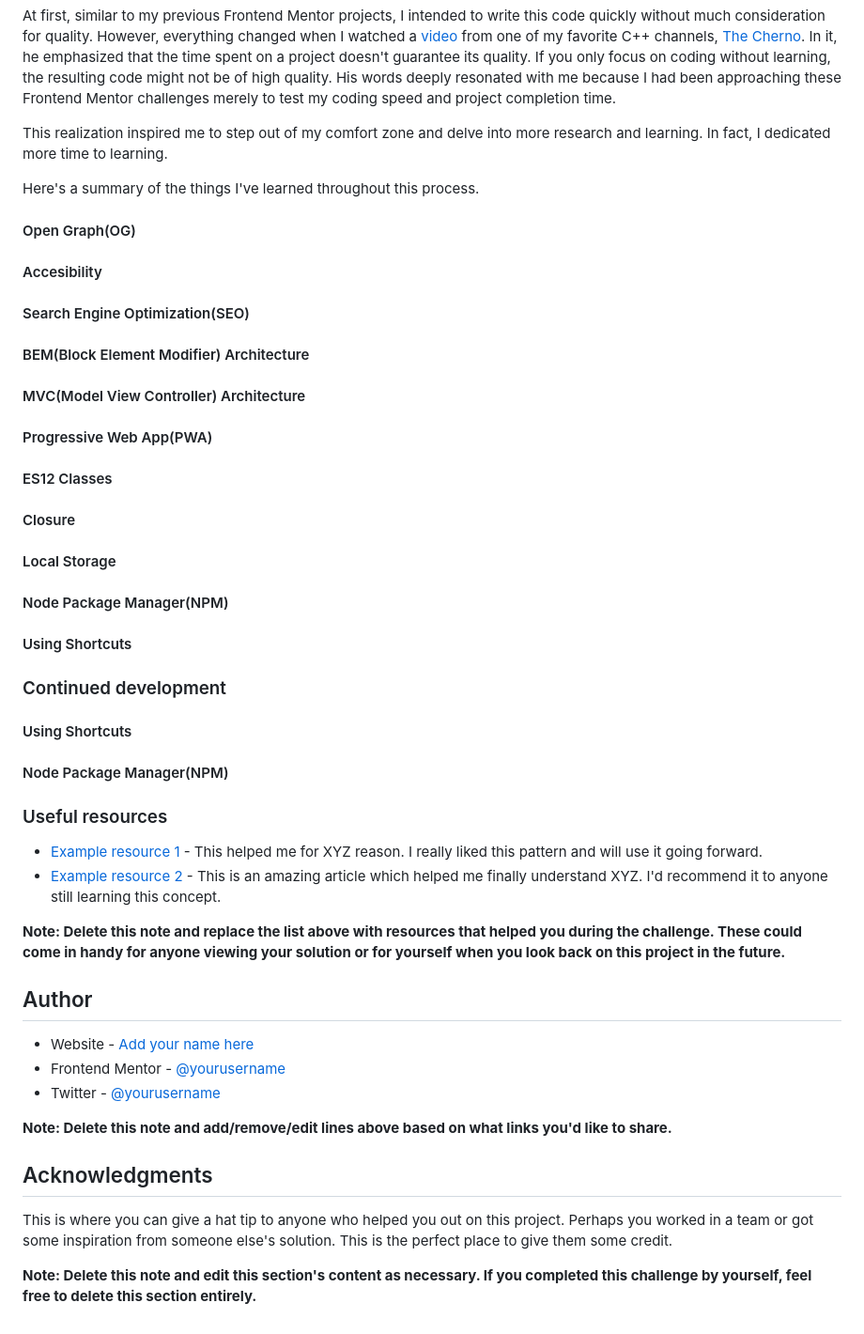
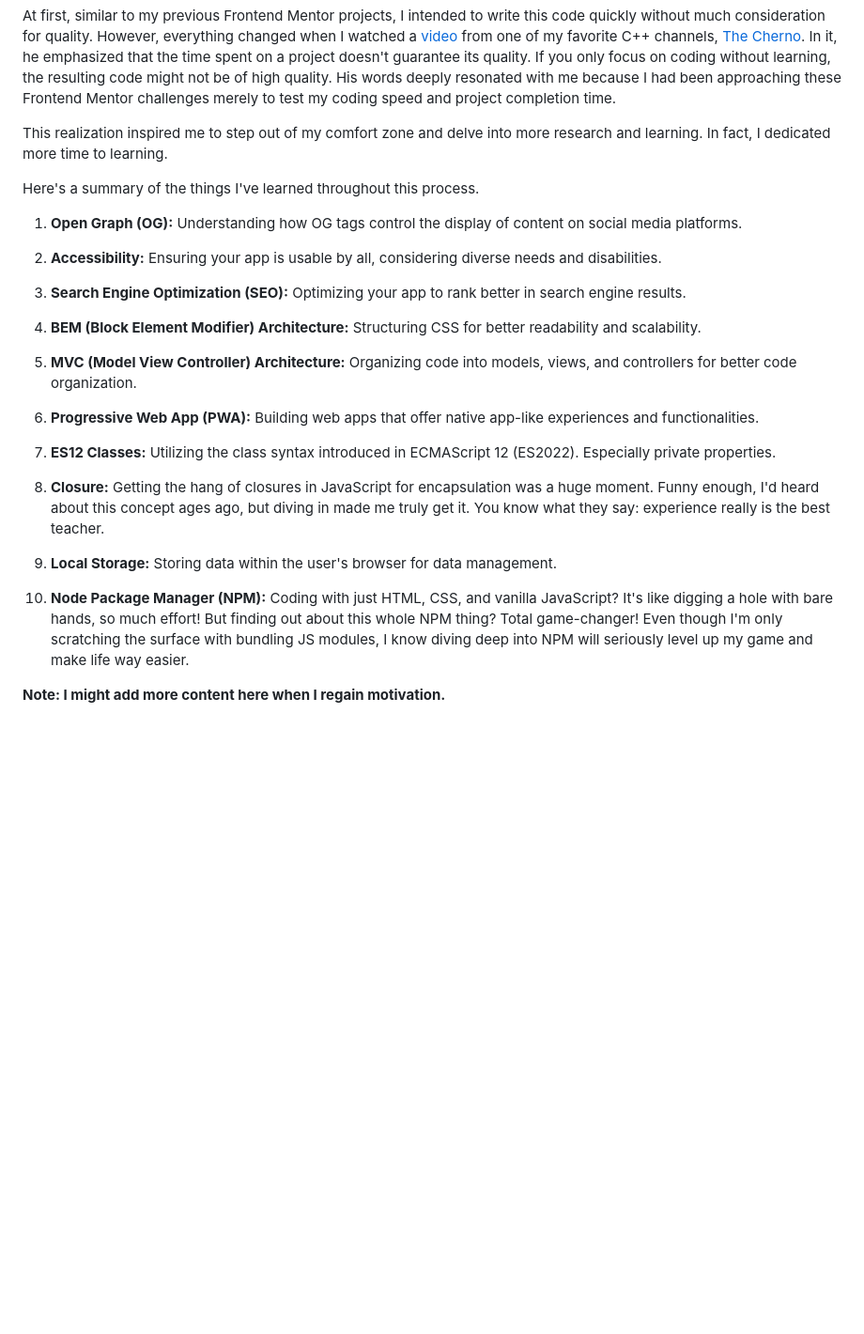
Before and after one commit to CarlosSimon02/fem-pomodoro-app, a Markdown page: README.md, the part around the change. Shown at 94% size. Drawn GitHub-style; blank space fills up the shorter version.

```diff
--- a/README.md
+++ b/README.md
@@ -71,42 +71,25 @@ This realization inspired me to step out of my comfort zone and delve into more
 
 Here's a summary of the things I've learned throughout this process.
 
-#### Open Graph(OG)
-#### Accesibility
-#### Search Engine Optimization(SEO)
-#### BEM(Block Element Modifier) Architecture
-#### MVC(Model View Controller) Architecture
-#### Progressive Web App(PWA)
-#### ES12 Classes
-#### Closure
-#### Local Storage
-#### Node Package Manager(NPM)
-#### Using Shortcuts
 
+1. **Open Graph (OG):** Understanding how OG tags control the display of content on social media platforms.
 
-### Continued development
+2. **Accessibility:** Ensuring your app is usable by all, considering diverse needs and disabilities.
 
-#### Using Shortcuts
-#### Node Package Manager(NPM)
+3. **Search Engine Optimization (SEO):** Optimizing your app to rank better in search engine results.
 
+4. **BEM (Block Element Modifier) Architecture:** Structuring CSS for better readability and scalability.
 
-### Useful resources
+5. **MVC (Model View Controller) Architecture:** Organizing code into models, views, and controllers for better code organization.
 
-- [Example resource 1](https://www.example.com) - This helped me for XYZ reason. I really liked this pattern and will use it going forward.
-- [Example resource 2](https://www.example.com) - This is an amazing article which helped me finally understand XYZ. I'd recommend it to anyone still learning this concept.
+6. **Progressive Web App (PWA):** Building web apps that offer native app-like experiences and functionalities.
 
-**Note: Delete this note and replace the list above with resources that helped you during the challenge. These could come in handy for anyone viewing your solution or for yourself when you look back on this project in the future.**
+7. **ES12 Classes:** Utilizing the class syntax introduced in ECMAScript 12 (ES2022). Especially private properties.
 
-## Author
+8. **Closure:** Getting the hang of closures in JavaScript for encapsulation was a huge moment. Funny enough, I'd heard about this concept ages ago, but diving in made me truly get it. You know what they say: experience really is the best teacher.
 
-- Website - [Add your name here](https://www.your-site.com)
-- Frontend Mentor - [@yourusername](https://www.frontendmentor.io/profile/yourusername)
-- Twitter - [@yourusername](https://www.twitter.com/yourusername)
+9. **Local Storage:** Storing data within the user's browser for data management.
 
-**Note: Delete this note and add/remove/edit lines above based on what links you'd like to share.**
+10. **Node Package Manager (NPM):** Coding with just HTML, CSS, and vanilla JavaScript? It's like digging a hole with bare hands, so much effort! But finding out about this whole NPM thing? Total game-changer! Even though I'm only scratching the surface with bundling JS modules, I know diving deep into NPM will seriously level up my game and make life way easier.
 
-## Acknowledgments
-
-This is where you can give a hat tip to anyone who helped you out on this project. Perhaps you worked in a team or got some inspiration from someone else's solution. This is the perfect place to give them some credit.
-
-**Note: Delete this note and edit this section's content as necessary. If you completed this challenge by yourself, feel free to delete this section entirely.**
+**Note: I might add more content here when I regain motivation.**
```
